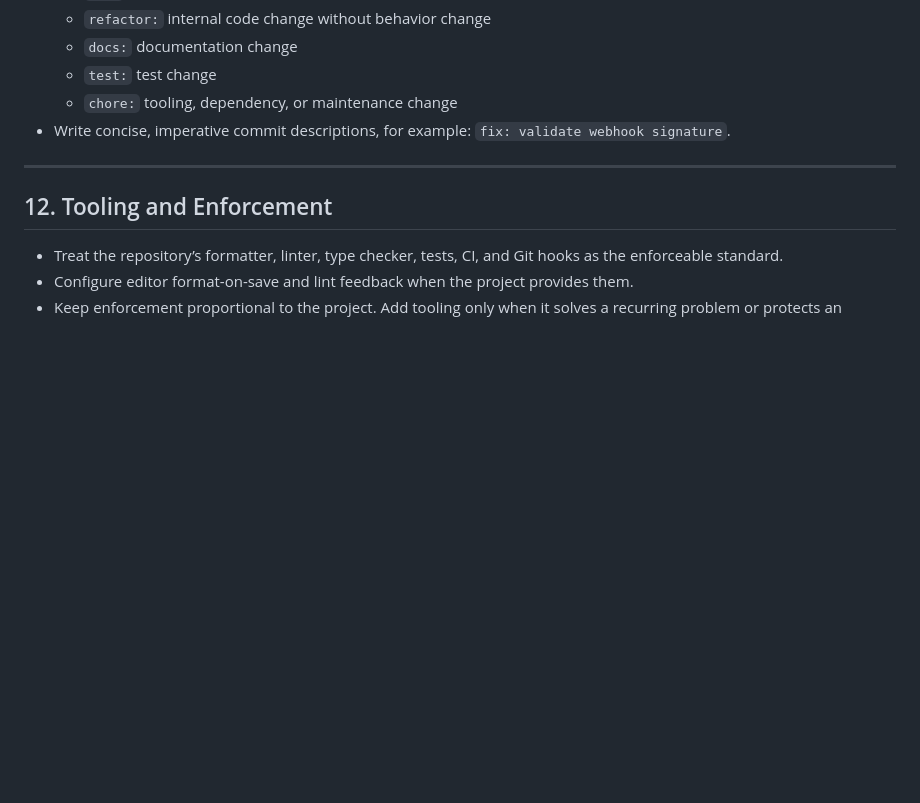
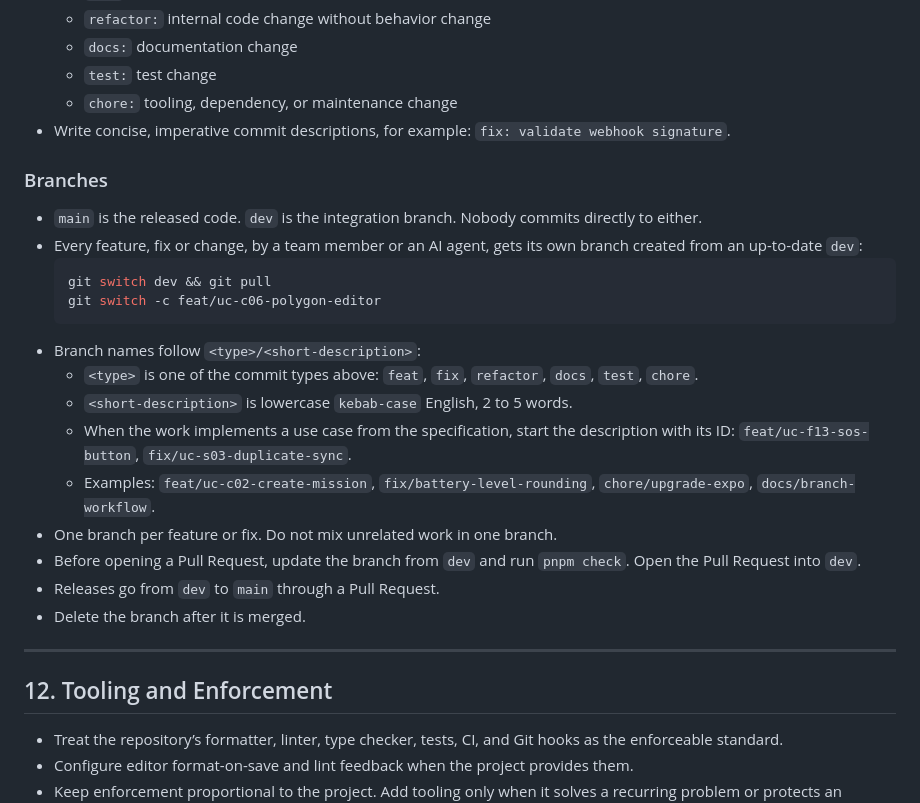
Before and after one commit to yishai946/Trace, a Markdown page: docs/CODING_STANDARDS.md, the part around the change. Rendered like a GitHub page; blank space fills up the shorter version.

Commit message:
docs: add branch workflow for team and AI agents
Co-Authored-By: Claude Opus 5.5 <noreply@anthropic.com>

````diff
--- a/docs/CODING_STANDARDS.md
+++ b/docs/CODING_STANDARDS.md
@@ -121,6 +121,24 @@ All contributors and coding assistants should preserve existing behavior, follow
   - `chore:` tooling, dependency, or maintenance change
 - Write concise, imperative commit descriptions, for example: `fix: validate webhook signature`.
 
+### Branches
+
+- `main` is the released code. `dev` is the integration branch. Nobody commits directly to either.
+- Every feature, fix or change, by a team member or an AI agent, gets its own branch created from an up-to-date `dev`:
+  ```bash
+  git switch dev && git pull
+  git switch -c feat/uc-c06-polygon-editor
+  ```
+- Branch names follow `<type>/<short-description>`:
+  - `<type>` is one of the commit types above: `feat`, `fix`, `refactor`, `docs`, `test`, `chore`.
+  - `<short-description>` is lowercase `kebab-case` English, 2 to 5 words.
+  - When the work implements a use case from the specification, start the description with its ID: `feat/uc-f13-sos-button`, `fix/uc-s03-duplicate-sync`.
+  - Examples: `feat/uc-c02-create-mission`, `fix/battery-level-rounding`, `chore/upgrade-expo`, `docs/branch-workflow`.
+- One branch per feature or fix. Do not mix unrelated work in one branch.
+- Before opening a Pull Request, update the branch from `dev` and run `pnpm check`. Open the Pull Request into `dev`.
+- Releases go from `dev` to `main` through a Pull Request.
+- Delete the branch after it is merged.
+
 ---
 
 ## 12. Tooling and Enforcement
````
Also changed, not shown: AGENTS.md (+4 -0 lines).
